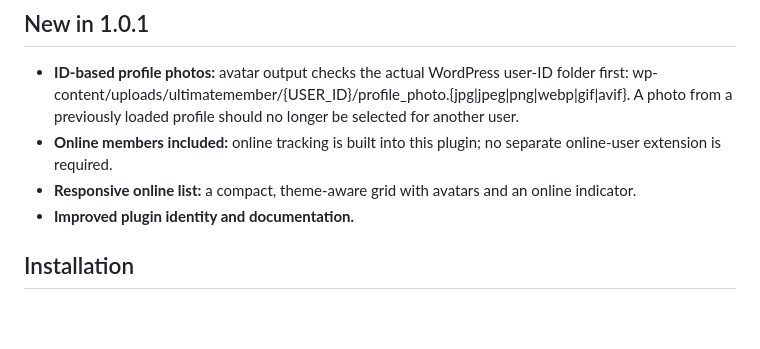
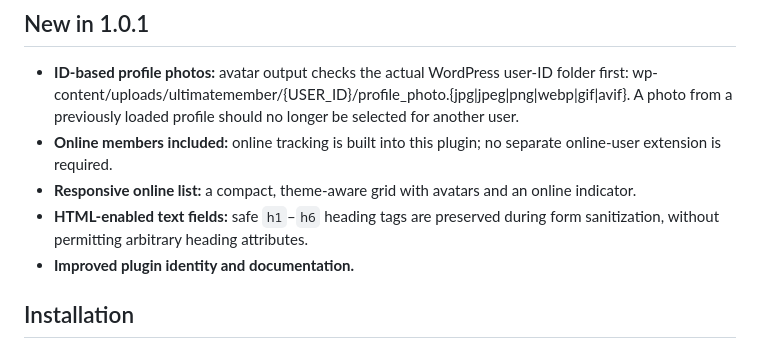
Before and after one commit to paulhubacek1-afk/MembersPlugin, a Markdown page: README.md, the part around the change. Drawn GitHub-style; blank space fills up the shorter version.

Commit message:
Document safe HTML heading support

```diff
--- a/README.md
+++ b/README.md
@@ -7,6 +7,7 @@ Members Plugin is a WordPress membership and profile system with automatic theme
 - **ID-based profile photos:** avatar output checks the actual WordPress user-ID folder first: wp-content/uploads/ultimatemember/{USER_ID}/profile_photo.{jpg|jpeg|png|webp|gif|avif}. A photo from a previously loaded profile should no longer be selected for another user.
 - **Online members included:** online tracking is built into this plugin; no separate online-user extension is required.
 - **Responsive online list:** a compact, theme-aware grid with avatars and an online indicator.
+- **HTML-enabled text fields:** safe `h1`–`h6` heading tags are preserved during form sanitization, without permitting arbitrary heading attributes.
 - **Improved plugin identity and documentation.**
 
 ## Installation
```
